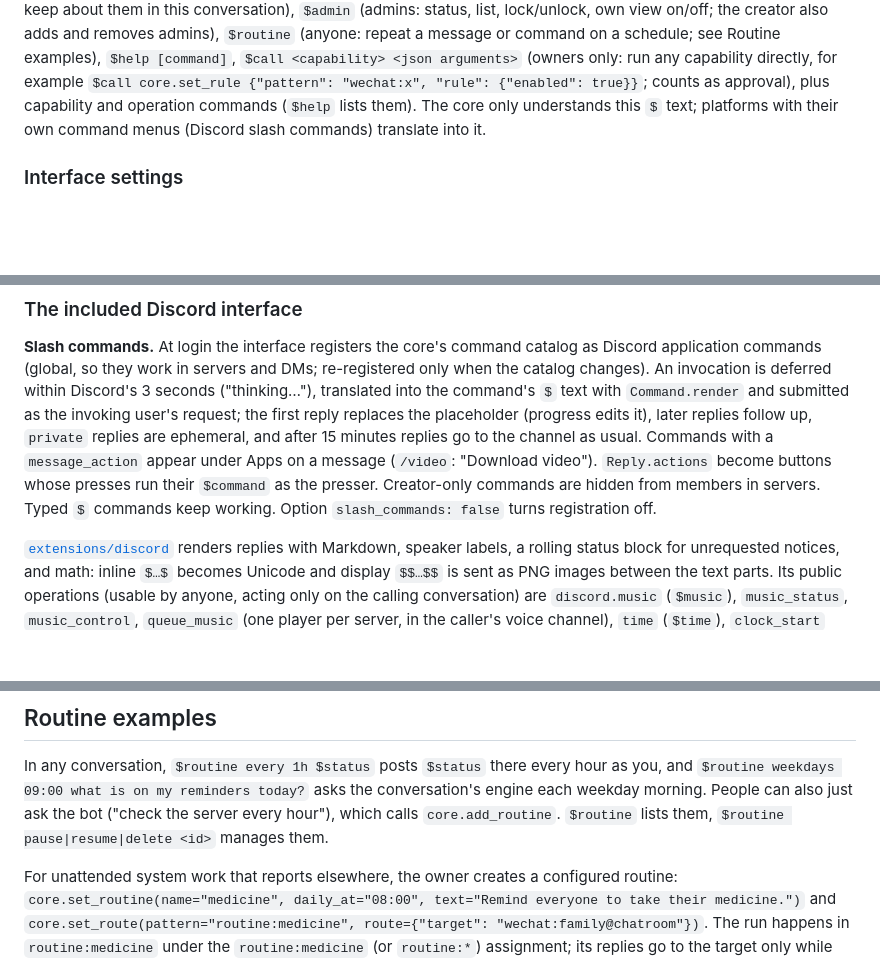
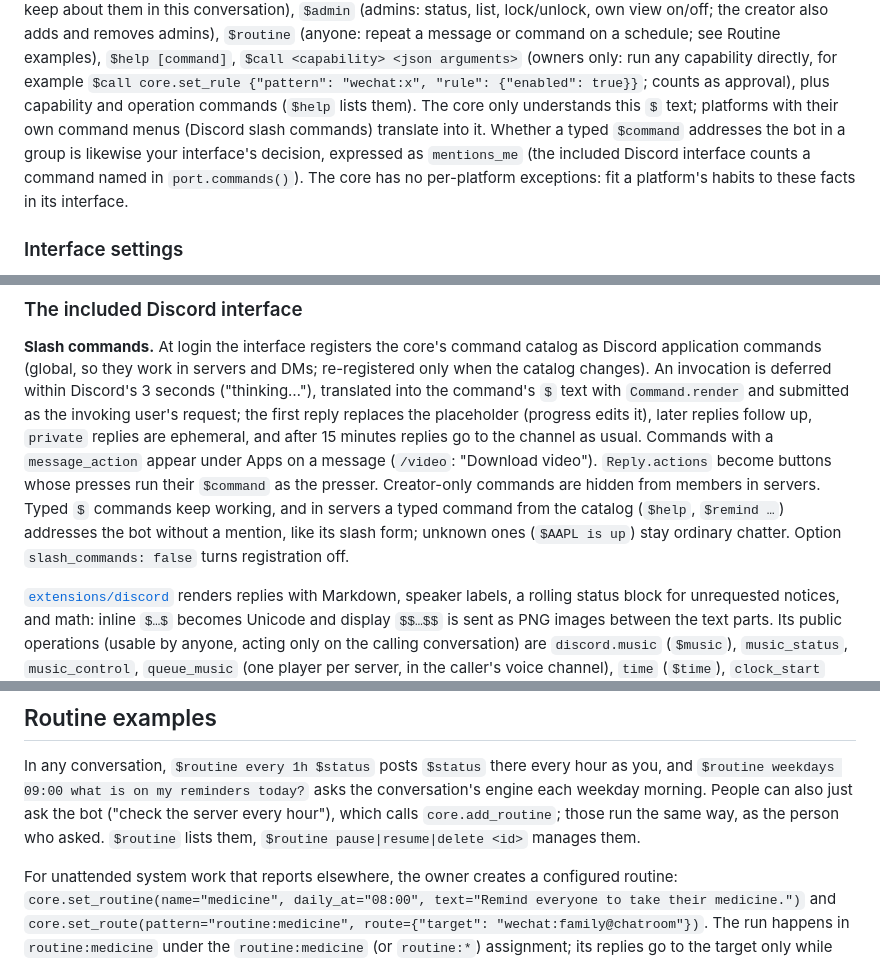
Before and after one commit to RustColeone/DiscordStudyBot, a Markdown page: docs/core/EXTENSIONS.md, 3 parts joined by grey strips. GitHub-like rendering; blank space fills up the shorter version.

```diff
--- a/docs/core/EXTENSIONS.md
+++ b/docs/core/EXTENSIONS.md
@@ -220,7 +220,10 @@ be submitted concurrently. Messages starting with `$` and a letter are commands
 `$help [command]`, `$call <capability> <json arguments>` (owners only: run any capability directly, for
 example `$call core.set_rule {"pattern": "wechat:x", "rule": {"enabled": true}}`; counts as approval), plus
 capability and operation commands (`$help` lists them). The core only understands this `$` text;
-platforms with their own command menus (Discord slash commands) translate into it.
+platforms with their own command menus (Discord slash commands) translate into it. Whether a typed
+`$command` addresses the bot in a group is likewise your interface's decision, expressed as
+`mentions_me` (the included Discord interface counts a command named in `port.commands()`). The core has
+no per-platform exceptions: fit a platform's habits to these facts in its interface.
 
 ### Interface settings
 
@@ -517,7 +520,9 @@ replaces the placeholder (progress edits it), later replies follow up, `private`
 ephemeral, and after 15 minutes replies go to the channel as usual. Commands with a `message_action`
 appear under Apps on a message (`/video`: "Download video"). `Reply.actions` become buttons whose
 presses run their `$command` as the presser. Creator-only commands are hidden from members in servers.
-Typed `$` commands keep working. Option `slash_commands: false` turns registration off.
+Typed `$` commands keep working, and in servers a typed command from the catalog (`$help`, `$remind …`)
+addresses the bot without a mention, like its slash form; unknown ones (`$AAPL is up`) stay ordinary
+chatter. Option `slash_commands: false` turns registration off.
 
 [`extensions/discord`](../../extensions/discord/interface.py) renders replies with Markdown, speaker
 labels, a rolling status block for unrequested notices, and math: inline `$…$` becomes Unicode and
@@ -559,7 +564,8 @@ live longer. Conversation history, runs and approvals are kept indefinitely.
 In any conversation, `$routine every 1h $status` posts `$status` there every hour as you, and
 `$routine weekdays 09:00 what is on my reminders today?` asks the conversation's engine each weekday
 morning. People can also just ask the bot ("check the server every hour"), which calls
-`core.add_routine`. `$routine` lists them, `$routine pause|resume|delete <id>` manages them.
+`core.add_routine`; those run the same way, as the person who asked. `$routine` lists them,
+`$routine pause|resume|delete <id>` manages them.
 
 For unattended system work that reports elsewhere, the owner creates a configured routine:
 `core.set_routine(name="medicine", daily_at="08:00", text="Remind everyone to take their medicine.")` and
```
Also changed, not shown: other parts of docs/core/EXTENSIONS.md (+1 -1 lines), README.md (+2 -2 lines).
